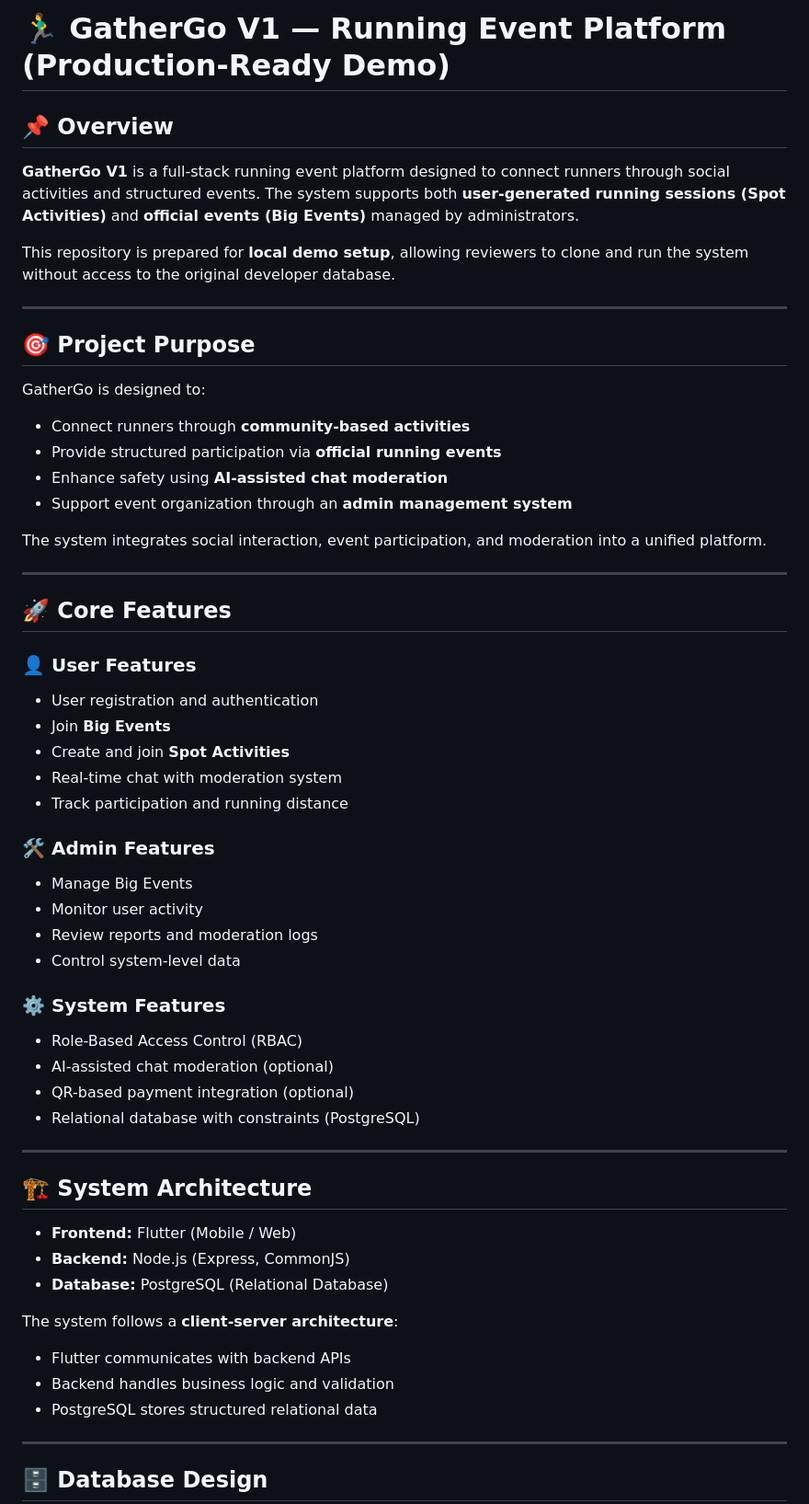
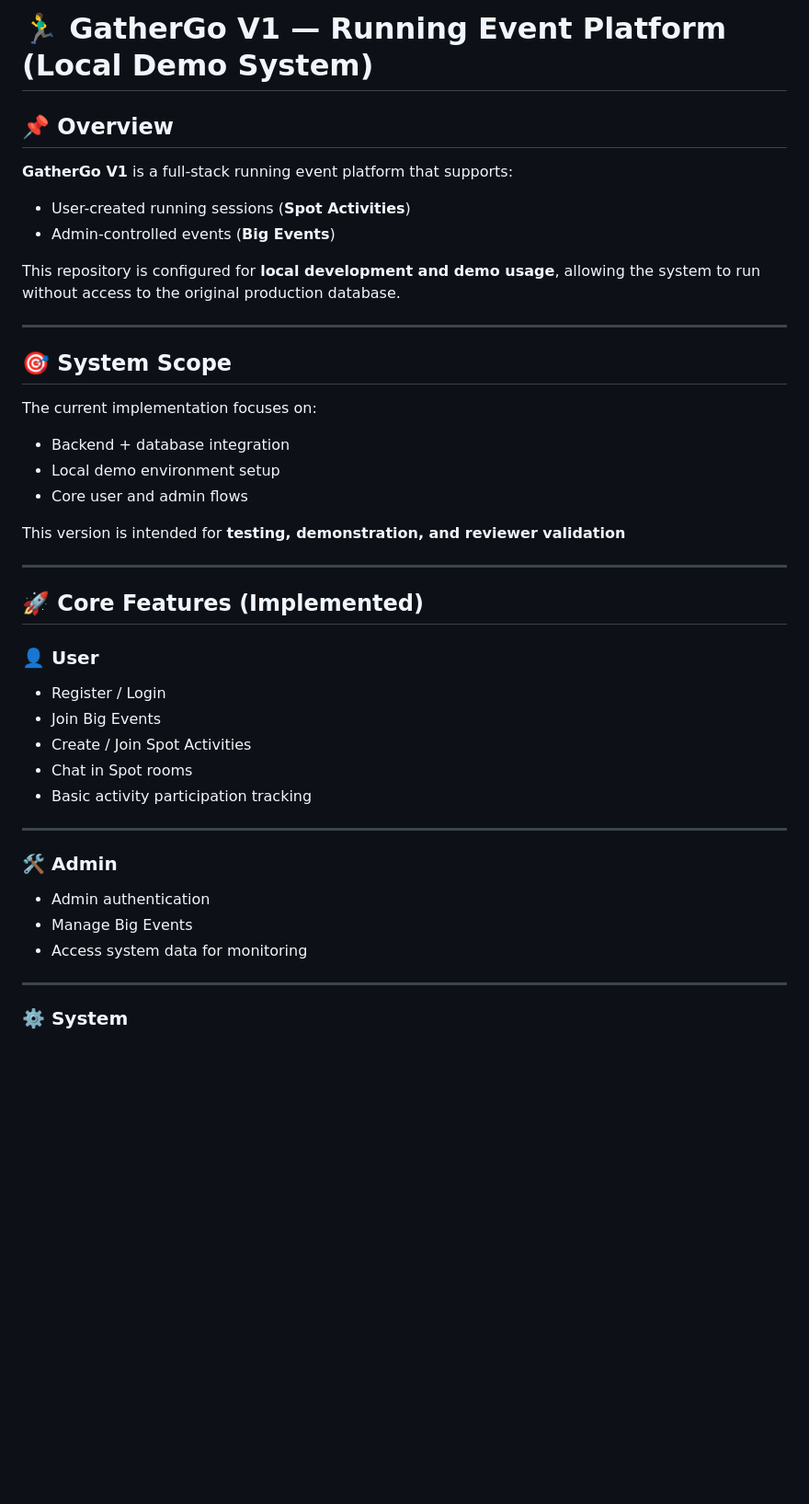
Before and after one commit to Yotsapat03/GatherGo_V1, a Markdown page: README.md, the part around one of its changes. Shown at 92% size. GitHub-like rendering; blank space fills up the shorter version.

```diff
--- a/README.md
+++ b/README.md
@@ -1,66 +1,47 @@
-# 🏃‍♂️ GatherGo V1 — Running Event Platform (Production-Ready Demo)
+# 🏃‍♂️ GatherGo V1 — Running Event Platform (Local Demo System)
 
 ## 📌 Overview
 
-**GatherGo V1** is a full-stack running event platform designed to connect runners through social activities and structured events.
-The system supports both **user-generated running sessions (Spot Activities)** and **official events (Big Events)** managed by administrators.
+**GatherGo V1** is a full-stack running event platform that supports:
 
-This repository is prepared for **local demo setup**, allowing reviewers to clone and run the system without access to the original developer database.
+* User-created running sessions (**Spot Activities**)
+* Admin-controlled events (**Big Events**)
+
+This repository is configured for **local development and demo usage**, allowing the system to run without access to the original production database.
 
 ---
 
-## 🎯 Project Purpose
+## 🎯 System Scope
 
-GatherGo is designed to:
+The current implementation focuses on:
 
-* Connect runners through **community-based activities**
-* Provide structured participation via **official running events**
-* Enhance safety using **AI-assisted chat moderation**
-* Support event organization through an **admin management system**
+* Backend + database integration
+* Local demo environment setup
+* Core user and admin flows
 
-The system integrates social interaction, event participation, and moderation into a unified platform.
+This version is intended for **testing, demonstration, and reviewer validation**
 
 ---
 
-## 🚀 Core Features
+## 🚀 Core Features (Implemented)
 
-### 👤 User Features
+### 👤 User
 
-* User registration and authentication
-* Join **Big Events**
-* Create and join **Spot Activities**
-* Real-time chat with moderation system
-* Track participation and running distance
-
-### 🛠️ Admin Features
-
-* Manage Big Events
-* Monitor user activity
-* Review reports and moderation logs
-* Control system-level data
-
-### ⚙️ System Features
-
-* Role-Based Access Control (RBAC)
-* AI-assisted chat moderation (optional)
-* QR-based payment integration (optional)
-* Relational database with constraints (PostgreSQL)
+* Register / Login
+* Join Big Events
+* Create / Join Spot Activities
+* Chat in Spot rooms
+* Basic activity participation tracking
 
 ---
 
-## 🏗️ System Architecture
+### 🛠️ Admin
 
-* **Frontend:** Flutter (Mobile / Web)
-* **Backend:** Node.js (Express, CommonJS)
-* **Database:** PostgreSQL (Relational Database)
-
-The system follows a **client-server architecture**:
-
-* Flutter communicates with backend APIs
-* Backend handles business logic and validation
-* PostgreSQL stores structured relational data
+* Admin authentication
+* Manage Big Events
+* Access system data for monitoring
 
 ---
 
-## 🗄️ Database Design
+### ⚙️ System
 
```
Also changed, not shown: other parts of README.md (+81 -95 lines).
